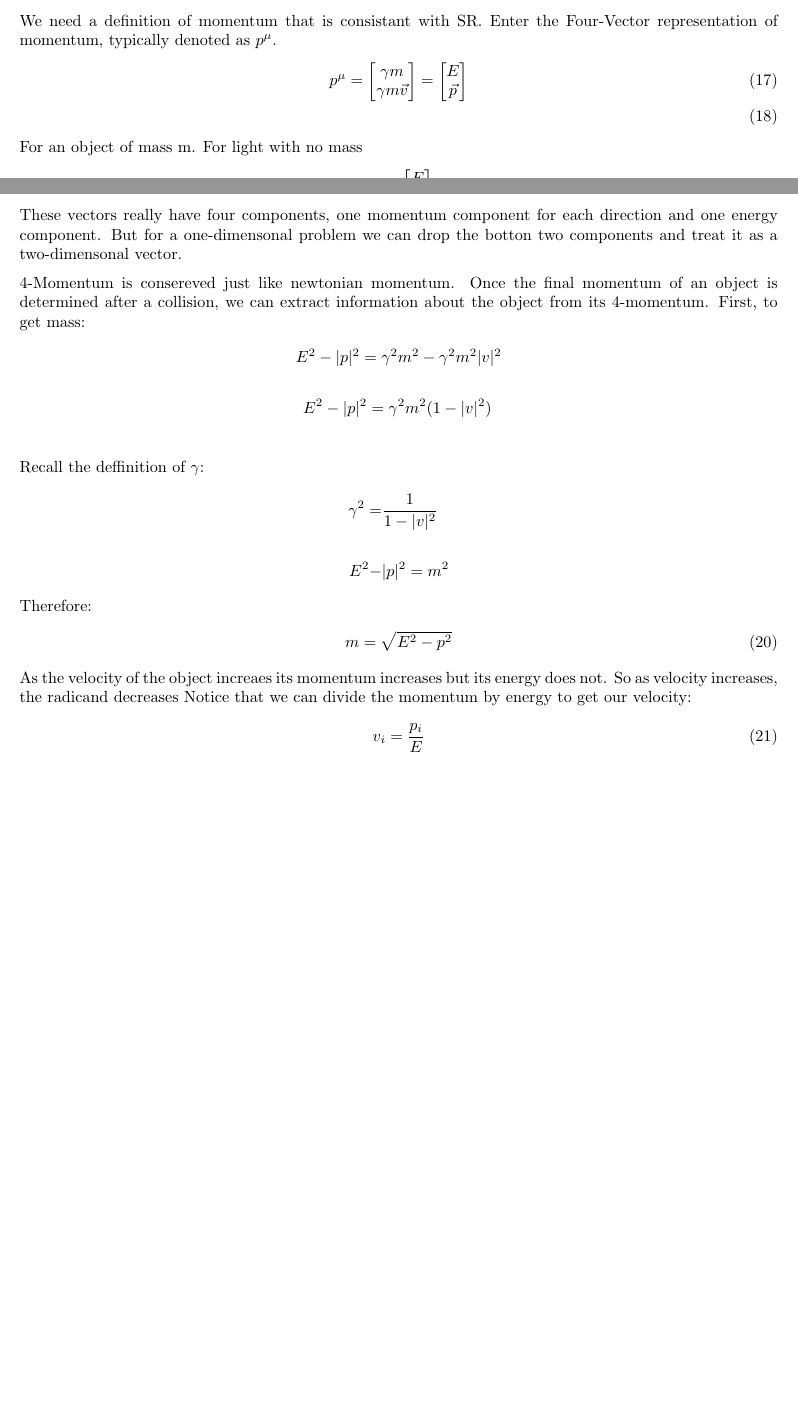
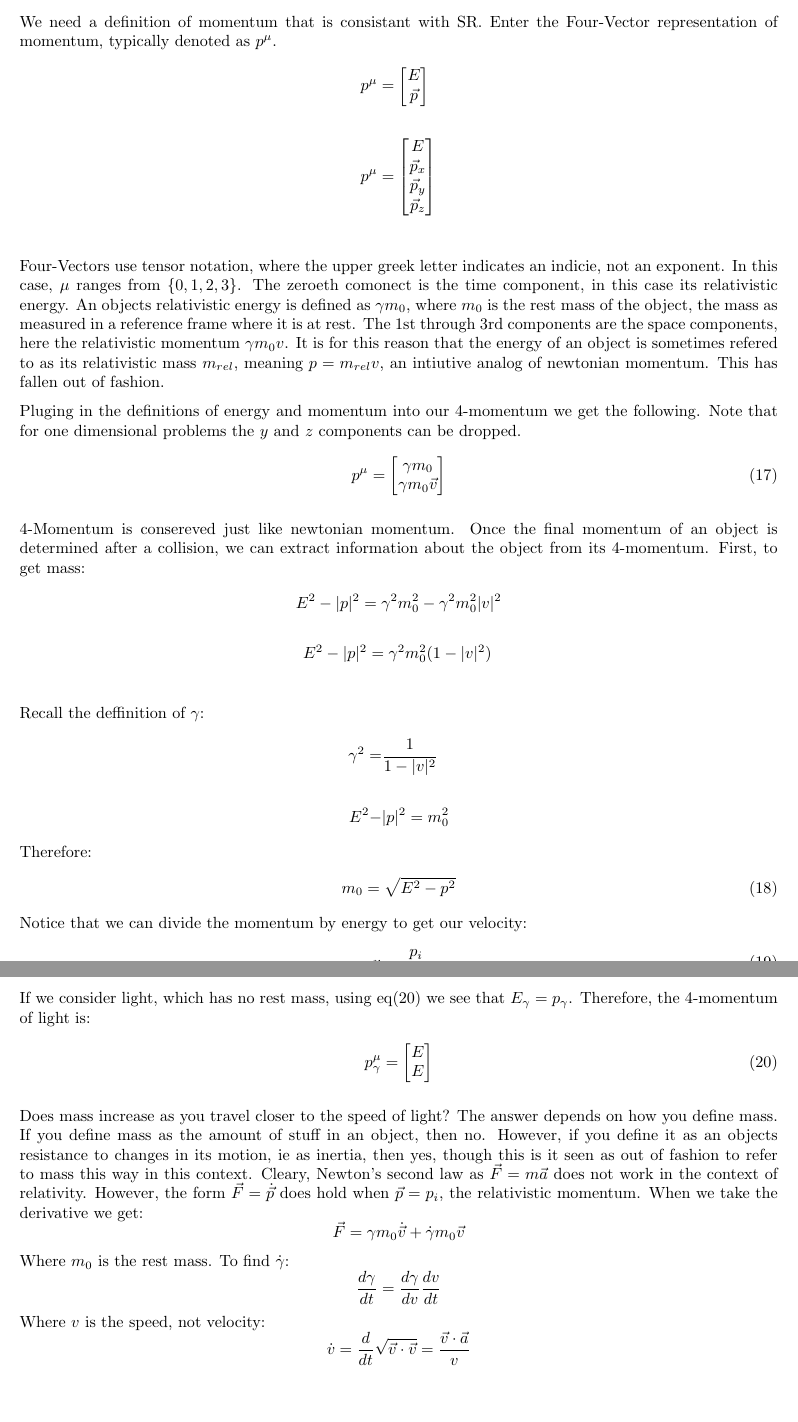
Before and after one commit to Xkitzedjr/notes, a LaTeX document (week1-3.tex): two parts of pages 8 and 9 of 9 before the commit and two parts of pages 9 and 10 of 10 after it, joined at a grey line, cut so that both start at the same text, the shorter picture padded with empty space. Compiled offline with pdfLaTeX.

Commit message:
finished sr notes

```diff
--- a/week1-3.tex
+++ b/week1-3.tex
@@ -1,7 +1,6 @@
 \documentclass{article}
 
 \title{Modern Physics Note Week 1-3}
-\author{Michael Nipper}
 \usepackage{amsmath,amsfonts,amssymb,amsthm}
 \usepackage{braket}
 \usepackage{tikz}
@@ -302,38 +300,65 @@ an equation relating $v$ and $v'$. Taking $\frac{x'}{t'}$ and simplifying:
 
 \subsection{The Four-Vector}
 We need a definition of momentum that is consistant with SR. Enter the Four-Vector representation of momentum, typically denoted as $p^{\mu}$.
+\begin{align*}
+  &p^{\mu}= \begin{bmatrix} E \\ \vec{p} \end{bmatrix}\\
+  \\
+  &p^{\mu}= \begin{bmatrix} E \\ \vec{p}_{x} \\ \vec{p} _{y}\\ \vec{p}_{z} \end{bmatrix}\\
+\end{align*}
+Four-Vectors use tensor notation, where the upper greek letter indicates an indicie, not an exponent. In this case, $\mu$ ranges from
+$\{0, 1, 2, 3\}$. The zeroeth comonect is the time component, in this case its relativistic energy. An objects relativistic energy is
+defined as $\gamma m_{0}$, where $m_{0}$ is the rest mass of the object, the mass as measured in a reference frame where it is at rest.
+The 1st through 3rd components are the space components, here the relativistic momentum $\gamma m_{0} v$. It is for this reason that
+the energy of an object is sometimes refered to as its relativistic mass $m_{rel}$, meaning $p = m_{rel}v$, an intiutive analog of
+newtonian momentum. This has fallen out of fashion.
+
+Pluging in the definitions of energy and momentum into our 4-momentum we get the following. Note that for one dimensional problems the
+$y$ and $z$ components can be dropped.
 \begin{align}
-  &p^{\mu} = \begin{bmatrix} \gamma m \\ \gamma m \vec{v} \end{bmatrix}
-  = \begin{bmatrix} E \\ \vec{p} \end{bmatrix}\\
+  &p^{\mu}= \begin{bmatrix} \gamma m_{0} \\ \gamma m_{0} \vec{v} \end{bmatrix}
 \end{align}
-For an object of mass m. For light with no mass
-\begin{align}
-  p^{\mu}_{\gamma} = \begin{bmatrix} E \\ E \end{bmatrix}
-\end{align}
-These vectors really have four components, one momentum component for each direction
-and one energy component. But for a one-dimensonal problem we can drop the botton two
-components and treat it as a two-dimensonal vector.
 
 4-Momentum is consereved just like newtonian momentum. Once the final momentum of an
 object is determined after a collision, we can extract information about the object
 from its 4-momentum. First, to get mass:
 \begin{align*}
-  E^{2} - |p|^{2} &= \gamma^{2} m^{2} - \gamma^{2} m^{2} |v|^{2}\\ \\
-  E^{2} - |p|&^{2} = \gamma^{2}m^{2} (1 - |v|^{2})\\
+  E^{2} - |p|^{2} &= \gamma^{2} m_{0}^{2} - \gamma^{2} m_{0}^{2} |v|^{2}\\ \\
+  E^{2} - |p|&^{2} = \gamma^{2}m_{0}^{2} (1 - |v|^{2})\\
 \end{align*}
 Recall the deffinition of $\gamma$:
 \begin{align*}
   \gamma^{2} = &\frac{1}{1-|v|^{2}}\\ \\
-  E^{2} - &|p|^{2} = m^{2}
+  E^{2} - &|p|^{2} = m_{0}^{2}
 \end{align*}
 Therefore:
 \begin{align}
-  m = \sqrt{E^{2} - p^{2}}
+  m_{0} = \sqrt{E^{2} - p^{2}}
 \end{align}
-As the velocity of the object increaes its momentum increases but its energy does not. So as velocity increases, the radicand decreases
 Notice that we can divide the momentum by energy to get our velocity:
 \begin{align}
   &v_{i} = \frac{p_{i}}{E}
 \end{align}
+If we consider light, which has no rest mass, using eq(20) we see that $E_{\gamma}=p_{\gamma}$. Therefore, the 4-momentum of light is:
+\begin{align}
+  p^{\mu}_{\gamma} = \begin{bmatrix} E \\ E \end{bmatrix}
+\end{align}
+
+Does mass increase as you travel closer to the speed of light? The answer depends on how you define mass. If you
+define mass as the amount of stuff in an object, then no. However, if you define it as an objects resistance to
+changes in its motion, ie as inertia, then yes, though this is it seen as out of fashion to refer to mass this way
+in this context. Cleary, Newton's second law as \(\vec{F}=m\vec{a}\) does not work in the context of relativity.
+However, the form \(\vec{F}=\dot{\vec{p}}\) does hold when \(\vec{p}=p_{i}\), the relativistic momentum. When we
+take the derivative we get:
+\[
+  \vec{F}= \gamma m_{0}\dot{\vec{v}}+\dot{\gamma}m_{0}\vec{v}
+\]
+Where \(m_{0}\) is the rest mass. To find \(\dot{\gamma}\):
+\[
+  \frac{d\gamma}{dt}=\frac{d\gamma}{dv}\frac{dv}{dt}
+\]
+Where \(v\) is the speed, not velocity:
+\[
+  \dot{v}=\frac{d}{dt}\sqrt{\vec{v}\cdot\vec{v}}=\frac{\vec{v}\cdot\vec{a}}{v}
+\]
 
 \end{document}
```
Also changed, not shown: week1-3.tex (7 more changed lines).
